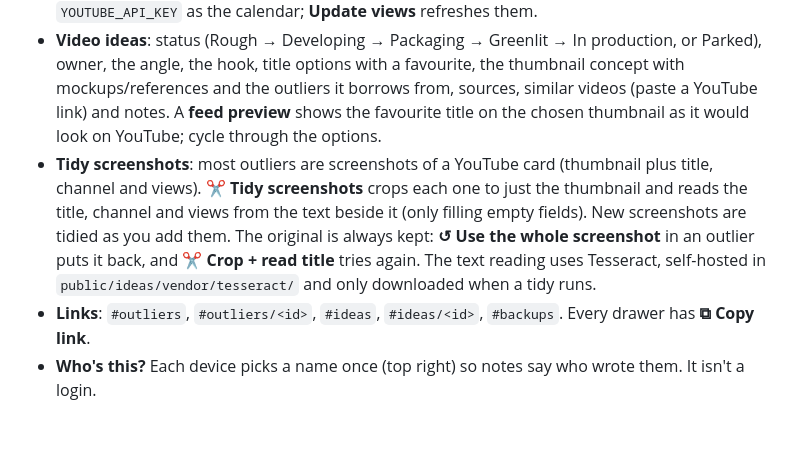
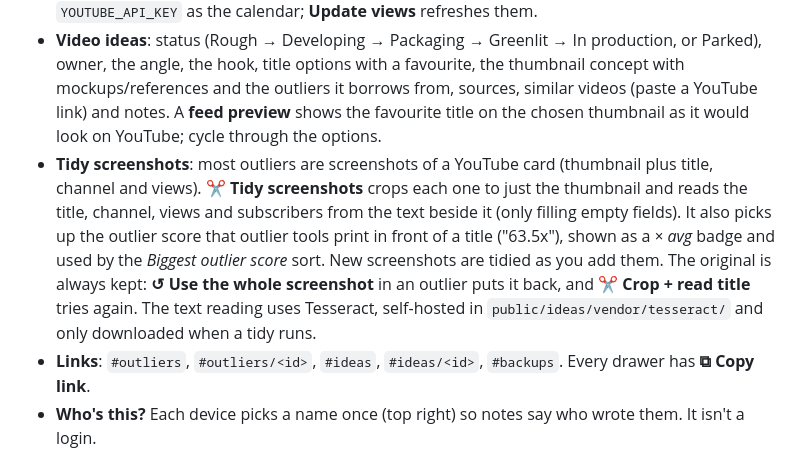
Before and after one commit to BrettJosh/Conditioning-Team, a Markdown page: README.md, the part around the change. GitHub-like rendering; blank space fills up the shorter version.

Commit message:
README: outlier score
Co-Authored-By: Claude Opus 5.5 <noreply@anthropic.com>
Claude-Session: https://claude.ai/code/session_01KQejNCby6DdNEFF2qjVooR

```diff
--- a/README.md
+++ b/README.md
@@ -321,7 +321,7 @@ Its own page at **`/ideas`** on this site (e.g. `conditioningteam.netlify.app/id
 
 - **Outliers**: every thumbnail that broke out, as a grid. Open one to write *why it works* and *what we'd steal*, add tags, star it, link it to a video idea and leave notes (each note carries the writer's name). Add new ones with **＋ Add outlier**, by pasting a screenshot (⌘V) or a YouTube link anywhere on the page, or by dropping several image files on the grid. With a YouTube link it fills in title, channel, views and the channel's subscribers (for the *× subs* outlier score) using the same `YOUTUBE_API_KEY` as the calendar; **Update views** refreshes them.
 - **Video ideas**: status (Rough → Developing → Packaging → Greenlit → In production, or Parked), owner, the angle, the hook, title options with a favourite, the thumbnail concept with mockups/references and the outliers it borrows from, sources, similar videos (paste a YouTube link) and notes. A **feed preview** shows the favourite title on the chosen thumbnail as it would look on YouTube; cycle through the options.
-- **Tidy screenshots**: most outliers are screenshots of a YouTube card (thumbnail plus title, channel and views). **✂ Tidy screenshots** crops each one to just the thumbnail and reads the title, channel and views from the text beside it (only filling empty fields). New screenshots are tidied as you add them. The original is always kept: **↺ Use the whole screenshot** in an outlier puts it back, and **✂ Crop + read title** tries again. The text reading uses Tesseract, self-hosted in `public/ideas/vendor/tesseract/` and only downloaded when a tidy runs.
+- **Tidy screenshots**: most outliers are screenshots of a YouTube card (thumbnail plus title, channel and views). **✂ Tidy screenshots** crops each one to just the thumbnail and reads the title, channel, views and subscribers from the text beside it (only filling empty fields). It also picks up the outlier score that outlier tools print in front of a title ("63.5x"), shown as a *× avg* badge and used by the *Biggest outlier score* sort. New screenshots are tidied as you add them. The original is always kept: **↺ Use the whole screenshot** in an outlier puts it back, and **✂ Crop + read title** tries again. The text reading uses Tesseract, self-hosted in `public/ideas/vendor/tesseract/` and only downloaded when a tidy runs.
 - **Links**: `#outliers`, `#outliers/<id>`, `#ideas`, `#ideas/<id>`, `#backups`. Every drawer has **⧉ Copy link**.
 - **Who's this?** Each device picks a name once (top right) so notes say who wrote them. It isn't a login.
 
```
